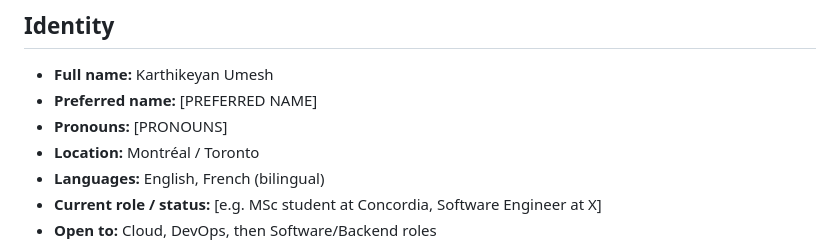
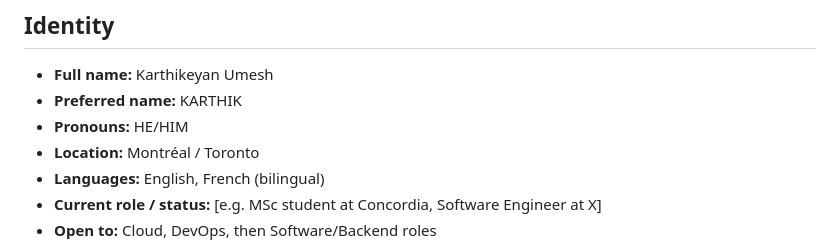
Before and after one commit to naraianlegrand/portfolio, a Markdown page: CONTENT.md, the part around the change. Drawn GitHub-style.

```diff
--- a/CONTENT.md
+++ b/CONTENT.md
@@ -8,8 +8,8 @@ FR = French translation of the EN text directly above it.
 ## Identity
 
 - **Full name:** Karthikeyan Umesh
-- **Preferred name:** [PREFERRED NAME]
-- **Pronouns:** [PRONOUNS]
+- **Preferred name:** KARTHIK
+- **Pronouns:** HE/HIM
 - **Location:** Montréal / Toronto
 - **Languages:** English, French (bilingual)
 - **Current role / status:** [e.g. MSc student at Concordia, Software Engineer at X]
```
